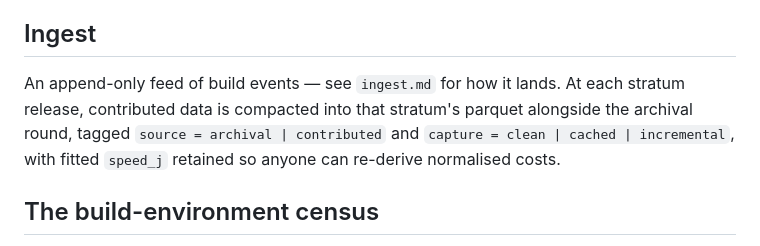
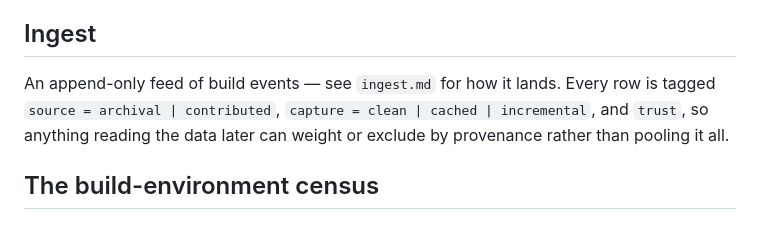
Before and after one commit to PowderworksCode/cratebank, a Markdown page: docs/collection.md, the part around the change. GitHub-like rendering.

Commit message:
collection: last stratum reference

```diff
--- a/docs/collection.md
+++ b/docs/collection.md
@@ -137,11 +137,10 @@ of observations.
 
 ## Ingest
 
-An append-only feed of build events — see `ingest.md` for how it lands. At each
-stratum release, contributed data is compacted into that stratum's parquet
-alongside the archival round, tagged `source = archival | contributed` and
-`capture = clean | cached | incremental`, with fitted `speed_j` retained so
-anyone can re-derive normalised costs.
+An append-only feed of build events — see `ingest.md` for how it lands. Every
+row is tagged `source = archival | contributed`, `capture = clean | cached |
+incremental`, and `trust`, so anything reading the data later can weight or
+exclude by provenance rather than pooling it all.
 
 ## The build-environment census
 
```
